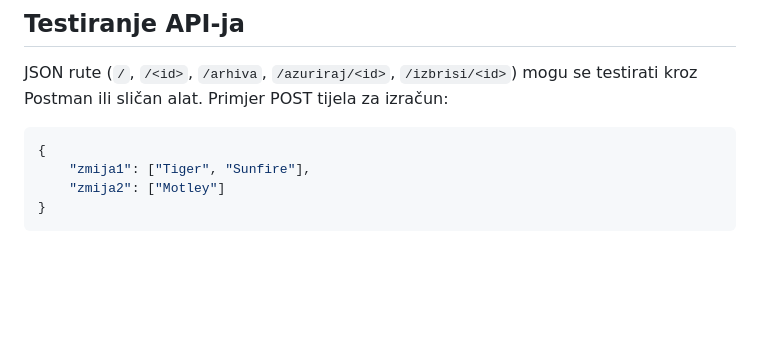
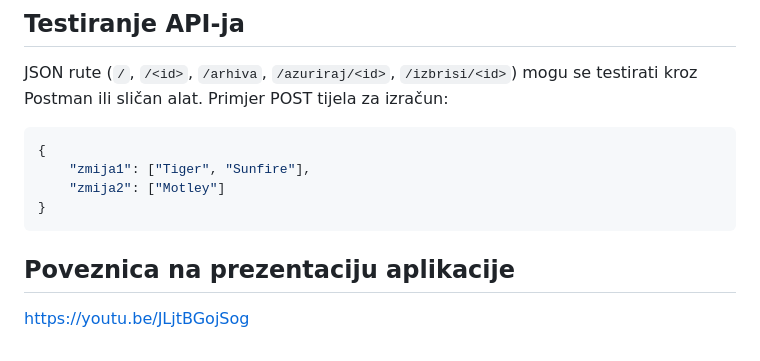
Before and after one commit to dtitlic-create/ReticGenProjekt, a Markdown page: README.md, the part around the change. Rendered like a GitHub page; blank space fills up the shorter version.

Commit message:
Upute za koristenje + poveznica na prezentaciju

````diff
--- a/README.md
+++ b/README.md
@@ -99,3 +99,5 @@ JSON rute (`/`, `/<id>`, `/arhiva`, `/azuriraj/<id>`, `/izbrisi/<id>`) mogu se t
     "zmija2": ["Motley"]
 }
 ```
+## Poveznica na prezentaciju aplikacije
+https://youtu.be/JLjtBGojSog
````
